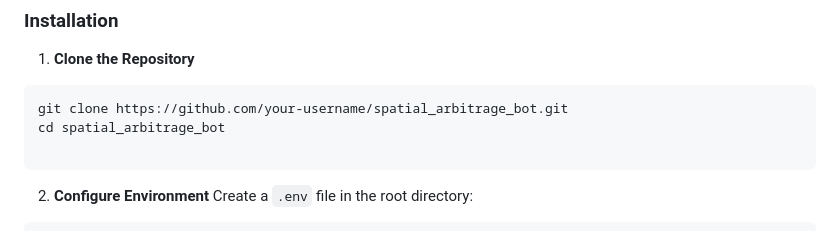
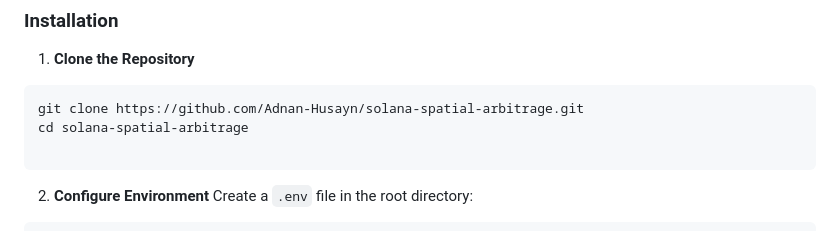
Before and after one commit to Adnan-Husayn/solana-spatial-arbitrage, a Markdown page: README.md, the part around the change. Drawn GitHub-style.

Commit message:
docs: fix placeholder clone URL in README

````diff
--- a/README.md
+++ b/README.md
@@ -67,8 +67,8 @@ The bot operates in three concurrent phases:
 
 1. **Clone the Repository**
 ```bash
-git clone https://github.com/your-username/spatial_arbitrage_bot.git
-cd spatial_arbitrage_bot
+git clone https://github.com/Adnan-Husayn/solana-spatial-arbitrage.git
+cd solana-spatial-arbitrage
 
 ```
 
````
